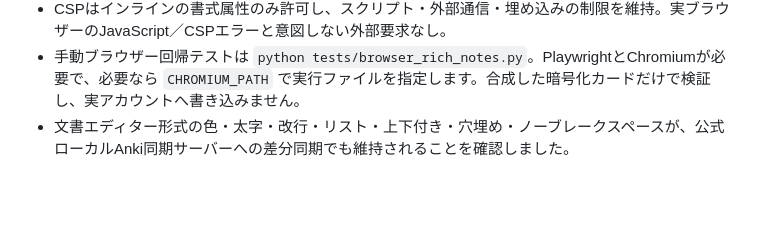
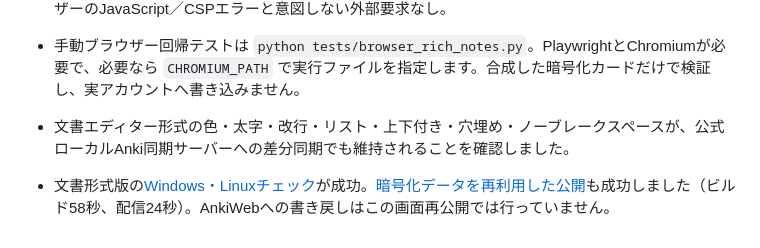
Before and after one commit to kenken49-2401/anki-synchronizer, a Markdown page: DASHBOARD_VERIFICATION.md, the part around the change. GitHub-like rendering; blank space fills up the shorter version.

Commit message:
Record successful rich document editor deployment

```diff
--- a/DASHBOARD_VERIFICATION.md
+++ b/DASHBOARD_VERIFICATION.md
@@ -90,3 +90,5 @@ iOS実機の「ホーム画面に追加」とWindows実機でのcmd起動は利
 - CSPはインラインの書式属性のみ許可し、スクリプト・外部通信・埋め込みの制限を維持。実ブラウザーのJavaScript／CSPエラーと意図しない外部要求なし。
 - 手動ブラウザー回帰テストは `python tests/browser_rich_notes.py`。PlaywrightとChromiumが必要で、必要なら `CHROMIUM_PATH` で実行ファイルを指定します。合成した暗号化カードだけで検証し、実アカウントへ書き込みません。
 - 文書エディター形式の色・太字・改行・リスト・上下付き・穴埋め・ノーブレークスペースが、公式ローカルAnki同期サーバーへの差分同期でも維持されることを確認しました。
+
+- 文書形式版の[Windows・Linuxチェック](https://github.com/kenken49-2401/anki-synchronizer/actions/runs/40450844009)が成功。[暗号化データを再利用した公開](https://github.com/kenken49-2401/anki-synchronizer/actions/runs/40451245219)も成功しました（ビルド58秒、配信24秒）。AnkiWebへの書き戻しはこの画面再公開では行っていません。
```
